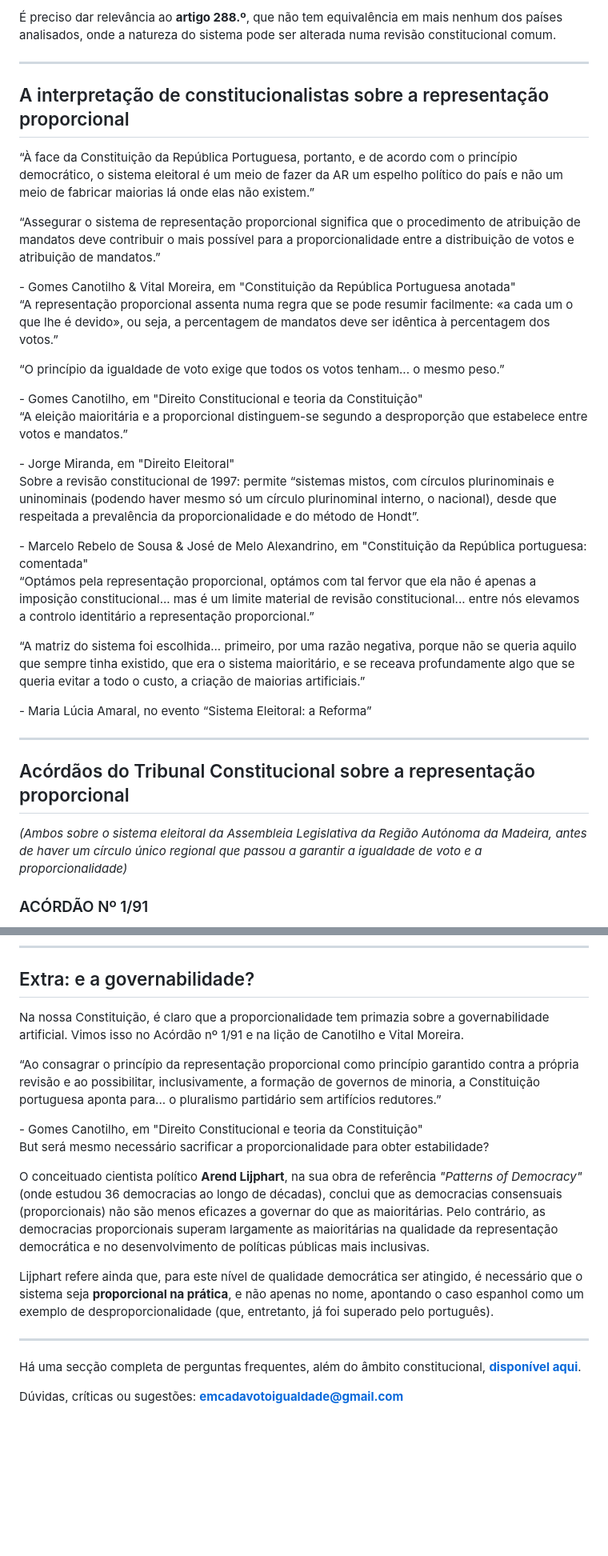
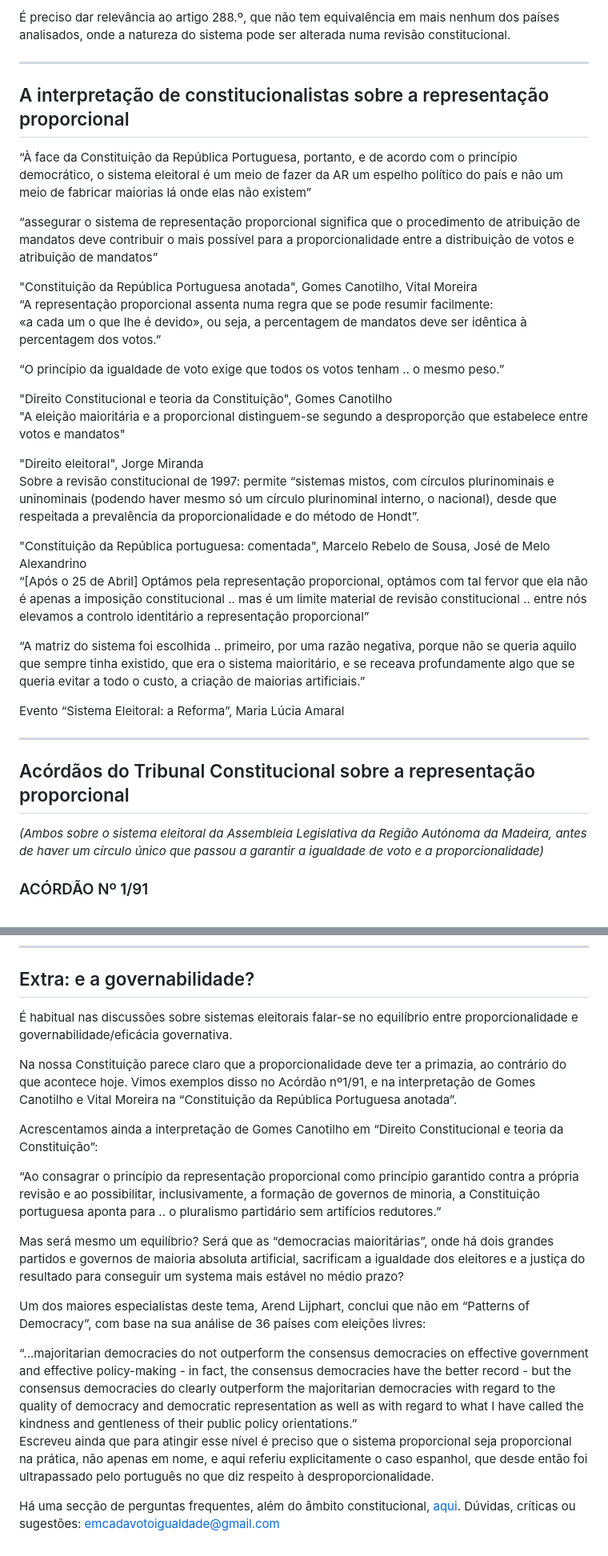
Before and after one commit to EmCadaVotoIgualdade/emcadavotoigualdade.github.io, a Markdown page: analise.md, 2 parts joined by grey strips. Shown at 80% size. Drawn GitHub-style; blank space fills up the shorter version.

```diff
--- a/analise.md
+++ b/analise.md
@@ -47,44 +48,44 @@ Neste documento apresenta-se a interpretação de constitucionalistas e do Tribu
 </div>
 
-É preciso dar relevância ao **artigo 288.º**, que não tem equivalência em mais nenhum dos países analisados, onde a natureza do sistema pode ser alterada numa revisão constitucional comum.
+É preciso dar relevância ao artigo 288.º, que não tem equivalência em mais nenhum dos países analisados, onde a natureza do sistema pode ser alterada numa revisão constitucional.
 
 ---
 
 ## A interpretação de constitucionalistas sobre a representação proporcional
 
 <div class="bg-slate-50 border-l-4 border-brand-accent p-5 my-6 rounded-r-lg not-prose">
-    <p class="italic text-slate-800 m-0">“À face da Constituição da República Portuguesa, portanto, e de acordo com o princípio democrático, o sistema eleitoral é um meio de fazer da AR um espelho político do país e não um meio de fabricar maiorias lá onde elas não existem.”</p>
-    <p class="italic text-slate-800 mt-3 m-0">“Assegurar o sistema de representação proporcional significa que o procedimento de atribuição de mandatos deve contribuir o mais possível para a proporcionalidade entre a distribuição de votos e atribuição de mandatos.”</p>
-    <span class="block text-xs font-bold text-brand-accent mt-3">- Gomes Canotilho & Vital Moreira, em "Constituição da República Portuguesa anotada"</span>
+    <p class="italic text-slate-800 m-0">“À face da Constituição da República Portuguesa, portanto, e de acordo com o princípio democrático, o sistema eleitoral é um meio de fazer da AR um espelho político do país e não um meio de fabricar maiorias lá onde elas não existem”</p>
+    <p class="italic text-slate-800 mt-3 m-0">“assegurar o sistema de representação proporcional significa que o procedimento de atribuição de mandatos deve contribuir o mais possível para a proporcionalidade entre a distribuição de votos e atribuição de mandatos”</p>
+    <span class="block text-xs font-bold text-brand-accent mt-3">"Constituição da República Portuguesa anotada", Gomes Canotilho, Vital Moreira</span>
 </div>
 
 <div class="bg-slate-50 border-l-4 border-brand-accent p-5 my-6 rounded-r-lg not-prose">
-    <p class="italic text-slate-800 m-0">“A representação proporcional assenta numa regra que se pode resumir facilmente: «a cada um o que lhe é devido», ou seja, a percentagem de mandatos deve ser idêntica à percentagem dos votos.”</p>
-    <p class="italic text-slate-800 mt-3 m-0">“O princípio da igualdade de voto exige que todos os votos tenham... o mesmo peso.”</p>
-    <span class="block text-xs font-bold text-brand-accent mt-3">- Gomes Canotilho, em "Direito Constitucional e teoria da Constituição"</span>
+    <p class="italic text-slate-800 m-0">“A representação proporcional assenta numa regra que se pode resumir facilmente:<br>«a cada um o que lhe é devido», ou seja, a percentagem de mandatos deve ser idêntica à percentagem dos votos.”</p>
+    <p class="italic text-slate-800 mt-3 m-0">“O princípio da igualdade de voto exige que todos os votos tenham .. o mesmo peso.”</p>
+    <span class="block text-xs font-bold text-brand-accent mt-3">"Direito Constitucional e teoria da Constituição", Gomes Canotilho</span>
 </div>
 
 <div class="bg-slate-50 border-l-4 border-brand-accent p-5 my-6 rounded-r-lg not-prose">
-    <p class="italic text-slate-800 m-0">“A eleição maioritária e a proporcional distinguem-se segundo a desproporção que estabelece entre votos e mandatos.”</p>
-    <span class="block text-xs font-bold text-brand-accent mt-3">- Jorge Miranda, em "Direito Eleitoral"</span>
+    <p class="italic text-slate-800 m-0">"A eleição maioritária e a proporcional distinguem-se segundo a desproporção que estabelece entre votos e mandatos"</p>
+    <span class="block text-xs font-bold text-brand-accent mt-3">"Direito eleitoral", Jorge Miranda</span>
 </div>
 
 <div class="bg-slate-50 border-l-4 border-brand-accent p-5 my-6 rounded-r-lg not-prose">
     <p class="italic text-slate-800 m-0">Sobre a revisão constitucional de 1997: permite “sistemas mistos, com círculos plurinominais e uninominais (podendo haver mesmo só um círculo plurinominal interno, o nacional), desde que respeitada a prevalência da proporcionalidade e do método de Hondt”.</p>
-    <span class="block text-xs font-bold text-brand-accent mt-3">- Marcelo Rebelo de Sousa & José de Melo Alexandrino, em "Constituição da República portuguesa: comentada"</span>
+    <span class="block text-xs font-bold text-brand-accent mt-3">"Constituição da República portuguesa: comentada", Marcelo Rebelo de Sousa, José de Melo Alexandrino</span>
 </div>
 
 <div class="bg-slate-50 border-l-4 border-brand-accent p-5 my-6 rounded-r-lg not-prose">
-    <p class="italic text-slate-800 m-0">“Optámos pela representação proporcional, optámos com tal fervor que ela não é apenas a imposição constitucional... mas é um limite material de revisão constitucional... entre nós elevamos a controlo identitário a representação proporcional.”</p>
-    <p class="italic text-slate-800 mt-3 m-0">“A matriz do sistema foi escolhida... primeiro, por uma razão negativa, porque não se queria aquilo que sempre tinha existido, que era o sistema maioritário, e se receava profundamente algo que se queria evitar a todo o custo, a criação de maiorias artificiais.”</p>
-    <span class="block text-xs font-bold text-brand-accent mt-3">- Maria Lúcia Amaral, no evento “Sistema Eleitoral: a Reforma”</span>
+    <p class="italic text-slate-800 m-0">“[Após o 25 de Abril] Optámos pela representação proporcional, optámos com tal fervor que ela não é apenas a imposição constitucional .. mas é um limite material de revisão constitucional .. entre nós elevamos a controlo identitário a representação proporcional”</p>
+    <p class="italic text-slate-800 mt-3 m-0">“A matriz do sistema foi escolhida .. primeiro, por uma razão negativa, porque não se queria aquilo que sempre tinha existido, que era o sistema maioritário, e se receava profundamente algo que se queria evitar a todo o custo, a criação de maiorias artificiais.”</p>
+    <span class="block text-xs font-bold text-brand-accent mt-3">Evento “Sistema Eleitoral: a Reforma”, Maria Lúcia Amaral</span>
 </div>
 
 ---
 
 ## Acórdãos do Tribunal Constitucional sobre a representação proporcional
-*(Ambos sobre o sistema eleitoral da Assembleia Legislativa da Região Autónoma da Madeira, antes de haver um círculo único regional que passou a garantir a igualdade de voto e a proporcionalidade)*
+*(Ambos sobre o sistema eleitoral da Assembleia Legislativa da Região Autónoma da Madeira, antes de haver um círculo único que passou a garantir a igualdade de voto e a proporcionalidade)*
 
-### ACÓRDÃO Nº 1/91
+### ACÓRDÃO  Nº 1/91
 
 <div class="bg-slate-50 border-l-4 border-slate-400 p-5 my-6 rounded-r-lg not-prose">
@@ -223,21 +247,23 @@ Após as eleições de 2017, deputados de três partidos apresentaram uma queixa
 
 ## Extra: e a governabilidade?
 
-Na nossa Constituição, é claro que a proporcionalidade tem primazia sobre a governabilidade artificial. Vimos isso no Acórdão nº 1/91 e na lição de Canotilho e Vital Moreira.
+É habitual nas discussões sobre sistemas eleitorais falar-se no equilíbrio entre proporcionalidade e governabilidade/eficácia governativa.
 
-<div class="bg-slate-50 border-l-4 border-slate-300 p-5 my-6 rounded-r-lg not-prose">
-    <p class="italic text-slate-800 m-0">“Ao consagrar o princípio da representação proporcional como princípio garantido contra a própria revisão e ao possibilitar, inclusivamente, a formação de governos de minoria, a Constituição portuguesa aponta para... o pluralismo partidário sem artifícios redutores.”</p>
-    <span class="block text-xs font-bold text-slate-500 mt-2">- Gomes Canotilho, em "Direito Constitucional e teoria da Constituição"</span>
+Na nossa Constituição parece claro que a proporcionalidade deve ter a primazia, ao contrário do que acontece hoje. Vimos exemplos disso no Acórdão nº1/91, e na interpretação de Gomes Canotilho e Vital Moreira na “Constituição da República Portuguesa anotada”.
+
+Acrescentamos ainda a interpretação de Gomes Canotilho em “Direito Constitucional e teoria da Constituição”:
+<div class="bg-slate-50 border-l-4 border-slate-300 p-4 my-6 rounded-r-lg not-prose">
+    <p class="italic text-slate-800 m-0">“Ao consagrar o princípio da representação proporcional como princípio garantido contra a própria revisão e ao possibilitar, inclusivamente, a formação de governos de minoria, a Constituição portuguesa aponta para .. o pluralismo partidário sem artifícios redutores.”</p>
 </div>
 
-But será mesmo necessário sacrificar a proporcionalidade para obter estabilidade?
+Mas será mesmo um equilíbrio? Será que as “democracias maioritárias”, onde há dois grandes partidos e governos de maioria absoluta artificial, sacrificam a igualdade dos eleitores e a justiça do resultado para conseguir um systema mais estável no médio prazo?
 
-O conceituado cientista político **Arend Lijphart**, na sua obra de referência *"Patterns of Democracy"* (onde estudou 36 democracias ao longo de décadas), conclui que as democracias consensuais (proporcionais) não são menos eficazes a governar do que as maioritárias. Pelo contrário, as democracias proporcionais superam largamente as maioritárias na qualidade da representação democrática e no desenvolvimento de políticas públicas mais inclusivas.
+Um dos maiores especialistas deste tema, Arend Lijphart, conclui que não em “Patterns of Democracy”, com base na sua análise de 36 países com eleições livres:
+<div class="bg-slate-50 border-l-4 border-slate-300 p-4 my-6 rounded-r-lg font-sans text-sm text-slate-700 not-prose">
+    “...majoritarian democracies do not outperform the consensus democracies on effective government and effective policy-making - in fact, the consensus democracies have the better record - but the consensus democracies do clearly outperform the majoritarian democracies with regard to the quality of democracy and democratic representation as well as with regard to what I have called the kindness and gentleness of their public policy orientations.”
+</div>
 
-Lijphart refere ainda que, para este nível de qualidade democrática ser atingido, é necessário que o sistema seja **proporcional na prática**, e não apenas no nome, apontando o caso espanhol como um exemplo de desproporcionalidade (que, entretanto, já foi superado pelo português).
+Escreveu ainda que para atingir esse nível é preciso que o sistema proporcional seja proporcional na prática, não apenas em nome, e aqui referiu explicitamente o caso espanhol, que desde então foi ultrapassado pelo português no que diz respeito à desproporcionalidade.
 
----
-
-Há uma secção completa de perguntas frequentes, além do âmbito constitucional, **[disponível aqui](faq.html)**.
-
-Dúvidas, críticas ou sugestões: **[emcadavotoigualdade@gmail.com](mailto:emcadavotoigualdade@gmail.com)**
+Há uma secção de perguntas frequentes, além do âmbito constitucional, [aqui](faq.html).
+Dúvidas, críticas ou sugestões: [emcadavotoigualdade@gmail.com](mailto:emcadavotoigualdade@gmail.com)
```
Also changed, not shown: other parts of analise.md (+91 -67 lines).
